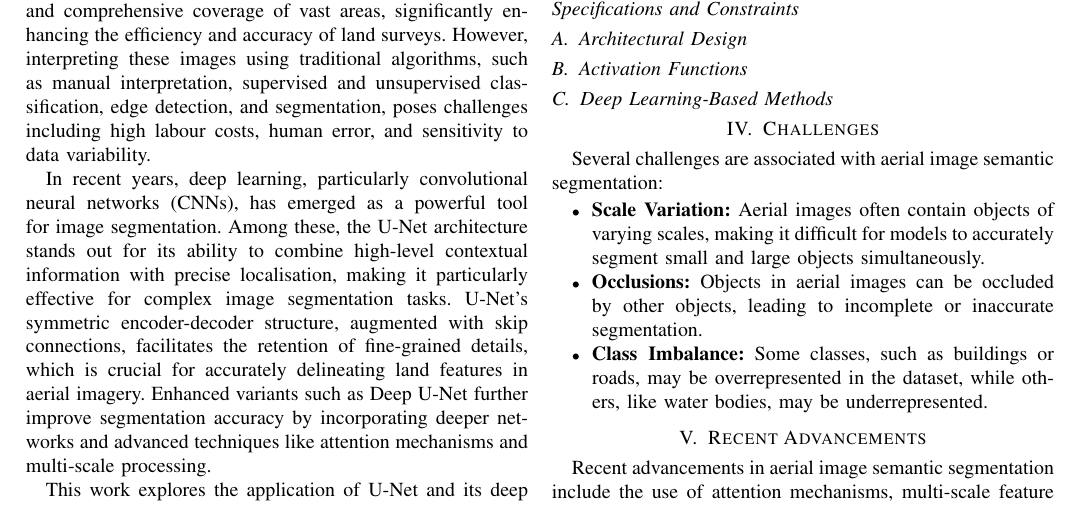
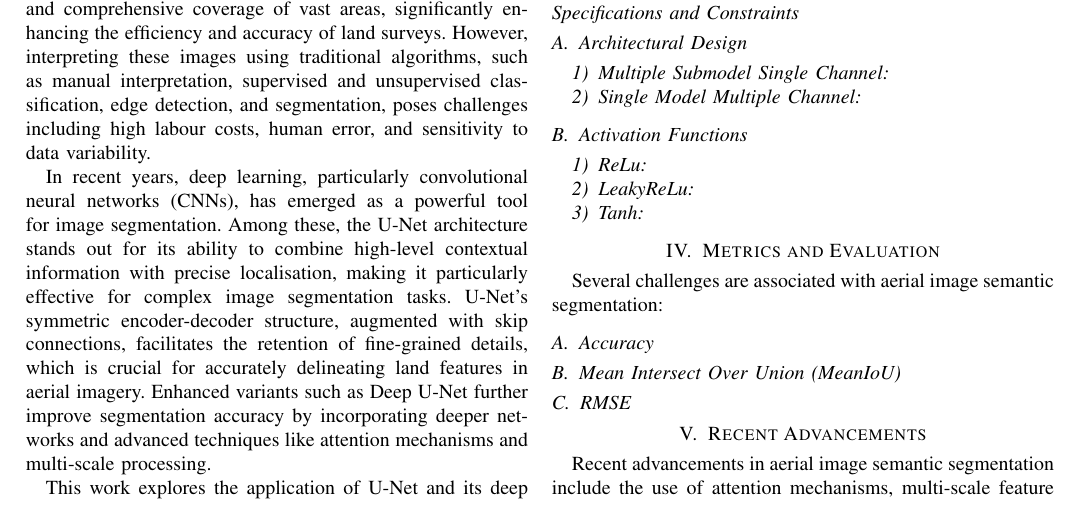
Before and after one commit to chinatip-l/aerial-image-semantic-segmentation, a LaTeX paper (report.tex): part of page 1 of 2, cut so that both start at the same text. Compiled offline with pdfLaTeX.

Commit message:
update docs

```diff
--- a/report.tex
+++ b/report.tex
@@ -48,18 +48,20 @@ Normal method, Architecture
 
 \subsection*{Specifications and Constraints}
 \subsection{Architectural Design}
+\subsubsection{Multiple Submodel Single Channel}
+\subsubsection{Single Model Multiple Channel}
 \subsection{Activation Functions}
+\subsubsection{ReLu}
+\subsubsection{LeakyReLu}
+\subsubsection{Tanh}
 
 
-\subsection{Deep Learning-Based Methods}
 
-\section{Challenges}
+\section{Metrics and Evaluation}
 Several challenges are associated with aerial image semantic segmentation:
-\begin{itemize}
-    \item \textbf{Scale Variation:} Aerial images often contain objects of varying scales, making it difficult for models to accurately segment small and large objects simultaneously.
-    \item \textbf{Occlusions:} Objects in aerial images can be occluded by other objects, leading to incomplete or inaccurate segmentation.
-    \item \textbf{Class Imbalance:} Some classes, such as buildings or roads, may be overrepresented in the dataset, while others, like water bodies, may be underrepresented.
-\end{itemize}
+\subsection{Accuracy}
+\subsection{Mean Intersect Over Union (MeanIoU)}
+\subsection{RMSE}
 
 \section{Recent Advancements}
 Recent advancements in aerial image semantic segmentation include the use of attention mechanisms, multi-scale feature fusion, and adversarial training. These techniques have enhanced the ability of models to capture contextual information and improve segmentation accuracy.
```
Also changed, not shown: report.pdf.
